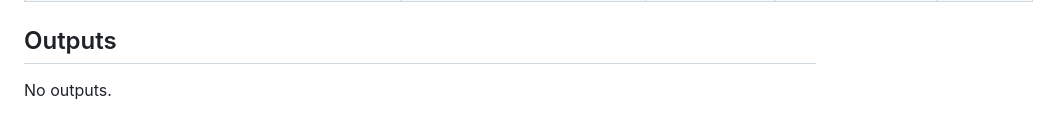
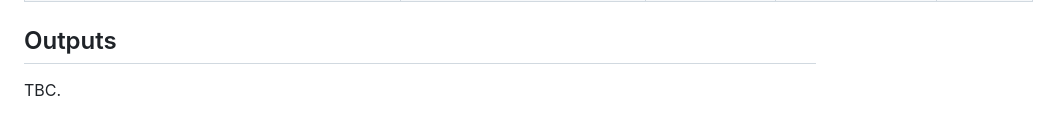
Before and after one commit to collinsefe/aws-static-website, a Markdown page: README.md, the part around the change. Drawn GitHub-style.

Commit message:
restore readme

```diff
--- a/README.md
+++ b/README.md
@@ -129,5 +129,5 @@ In order to run all checks at any point run the following command:
 
 ## Outputs
 
-No outputs.
+TBC.
 <!-- END OF PRE-COMMIT-TERRAFORM DOCS HOOK -->
```
